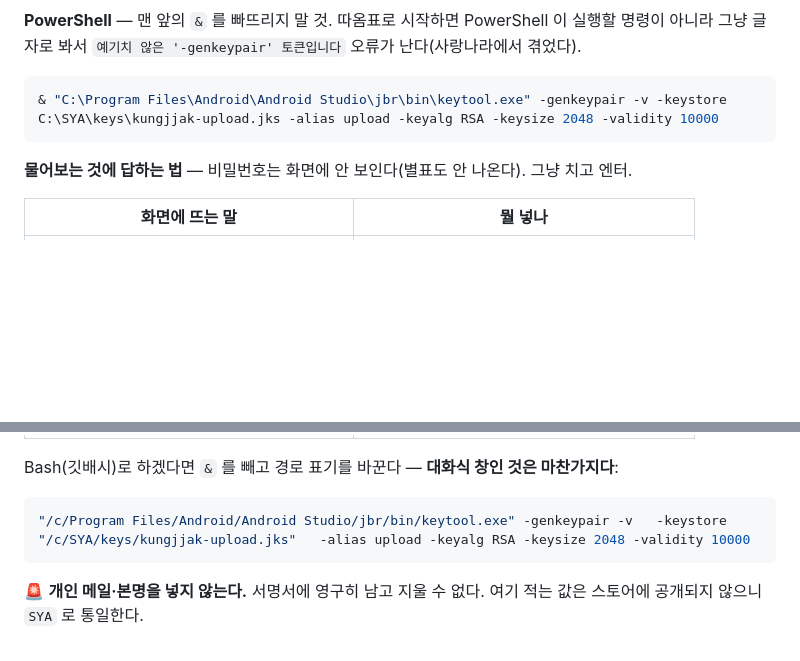
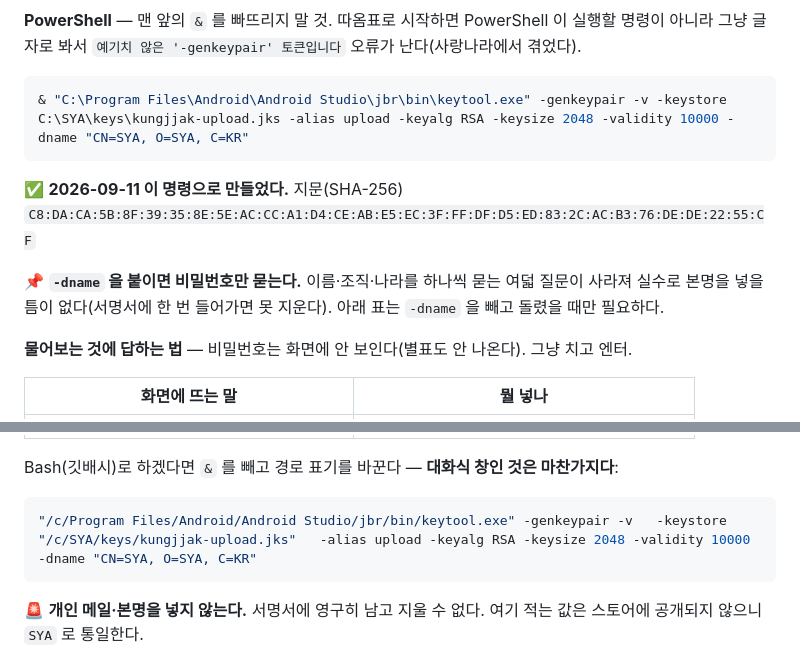
Before and after one commit to SYA-Apps/kungjjak, a Markdown page: flutter/README.md, 2 parts joined by grey strips. GitHub-like rendering; blank space fills up the shorter version.

````diff
--- a/flutter/README.md
+++ b/flutter/README.md
@@ -300,8 +300,15 @@ USB 메모리나 종이에 적어 둔 복원 정보처럼 **PC 와 운명이 갈
 `예기치 않은 '-genkeypair' 토큰입니다` 오류가 난다(사랑나라에서 겪었다).
 
 ```powershell
-& "C:\Program Files\Android\Android Studio\jbr\bin\keytool.exe" -genkeypair -v -keystore C:\SYA\keys\kungjjak-upload.jks -alias upload -keyalg RSA -keysize 2048 -validity 10000
+& "C:\Program Files\Android\Android Studio\jbr\bin\keytool.exe" -genkeypair -v -keystore C:\SYA\keys\kungjjak-upload.jks -alias upload -keyalg RSA -keysize 2048 -validity 10000 -dname "CN=SYA, O=SYA, C=KR"
 ```
+
+✅ **2026-09-11 이 명령으로 만들었다.** 지문(SHA-256)
+`C8:DA:CA:5B:8F:39:35:8E:5E:AC:CC:A1:D4:CE:AB:E5:EC:3F:FF:DF:D5:ED:83:2C:AC:B3:76:DE:DE:22:55:CF`
+
+📌 **`-dname` 을 붙이면 비밀번호만 묻는다.** 이름·조직·나라를 하나씩 묻는 여덟 질문이 사라져
+실수로 본명을 넣을 틈이 없다(서명서에 한 번 들어가면 못 지운다). 아래 표는 `-dname` 을
+빼고 돌렸을 때만 필요하다.
 
 **물어보는 것에 답하는 법** — 비밀번호는 화면에 안 보인다(별표도 안 나온다). 그냥 치고 엔터.
 
@@ -320,7 +327,7 @@ USB 메모리나 종이에 적어 둔 복원 정보처럼 **PC 와 운명이 갈
 Bash(깃배시)로 하겠다면 `&` 를 빼고 경로 표기를 바꾼다 — **대화식 창인 것은 마찬가지다**:
 
 ```bash
-"/c/Program Files/Android/Android Studio/jbr/bin/keytool.exe" -genkeypair -v   -keystore "/c/SYA/keys/kungjjak-upload.jks"   -alias upload -keyalg RSA -keysize 2048 -validity 10000
+"/c/Program Files/Android/Android Studio/jbr/bin/keytool.exe" -genkeypair -v   -keystore "/c/SYA/keys/kungjjak-upload.jks"   -alias upload -keyalg RSA -keysize 2048 -validity 10000 -dname "CN=SYA, O=SYA, C=KR"
 ```
 
 🚨 **개인 메일·본명을 넣지 않는다.** 서명서에 영구히 남고 지울 수 없다.
````
Also changed, not shown: CLAUDE.md (+27 -4 lines).
